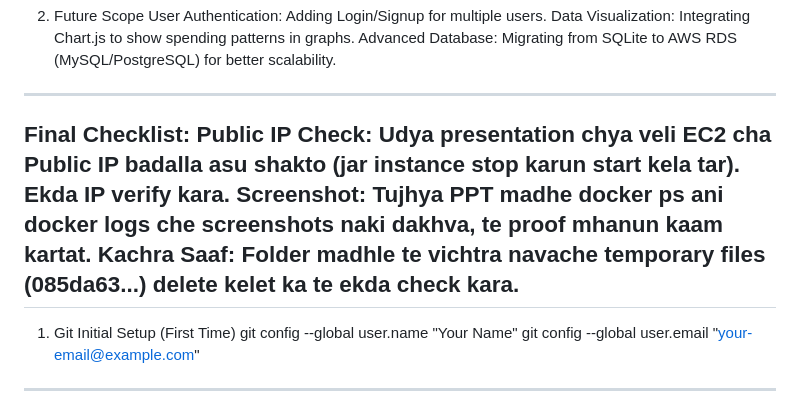
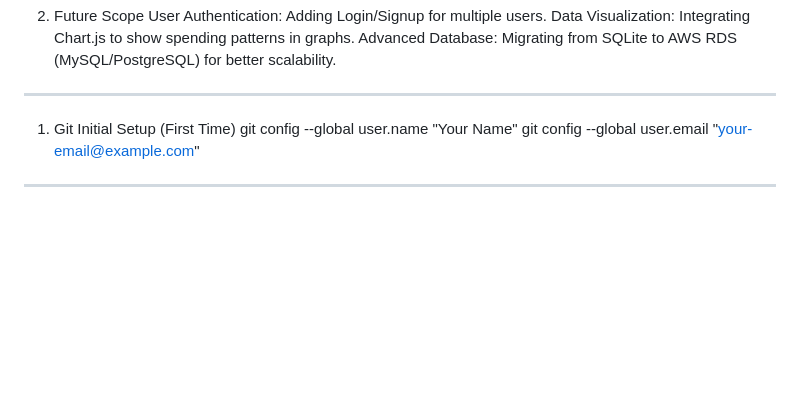
Before and after one commit to Samarth0045/Docker_finance_tracker, a Markdown page: README.md, the part around the change. GitHub-like rendering; blank space fills up the shorter version.

```diff
--- a/README.md
+++ b/README.md
@@ -129,12 +129,7 @@ docker rmi finance-tracker-app
   User Authentication: Adding Login/Signup for multiple users.
   Data Visualization: Integrating Chart.js to show spending patterns in graphs.
   Advanced Database: Migrating from SQLite to AWS RDS (MySQL/PostgreSQL) for better scalability.
---------------------------------------------------------------------------------------------------------------------------------------------------------
-Final Checklist:
-  Public IP Check: Udya presentation chya veli EC2 cha Public IP badalla asu shakto (jar instance stop karun start kela tar). Ekda IP verify kara.
-  Screenshot: Tujhya PPT madhe docker ps ani docker logs che screenshots naki dakhva, te proof mhanun kaam kartat.
-  Kachra Saaf: Folder madhle te vichtra navache temporary files (085da63...) delete kelet ka te ekda check kara.
-------------------------------------------------------------------------------------------------------------------------------------------------------------
+---------------------------------------------------------------------------------------------------
 1. Git Initial Setup (First Time)
 git config --global user.name "Your Name"
 git config --global user.email "your-email@example.com"
```
